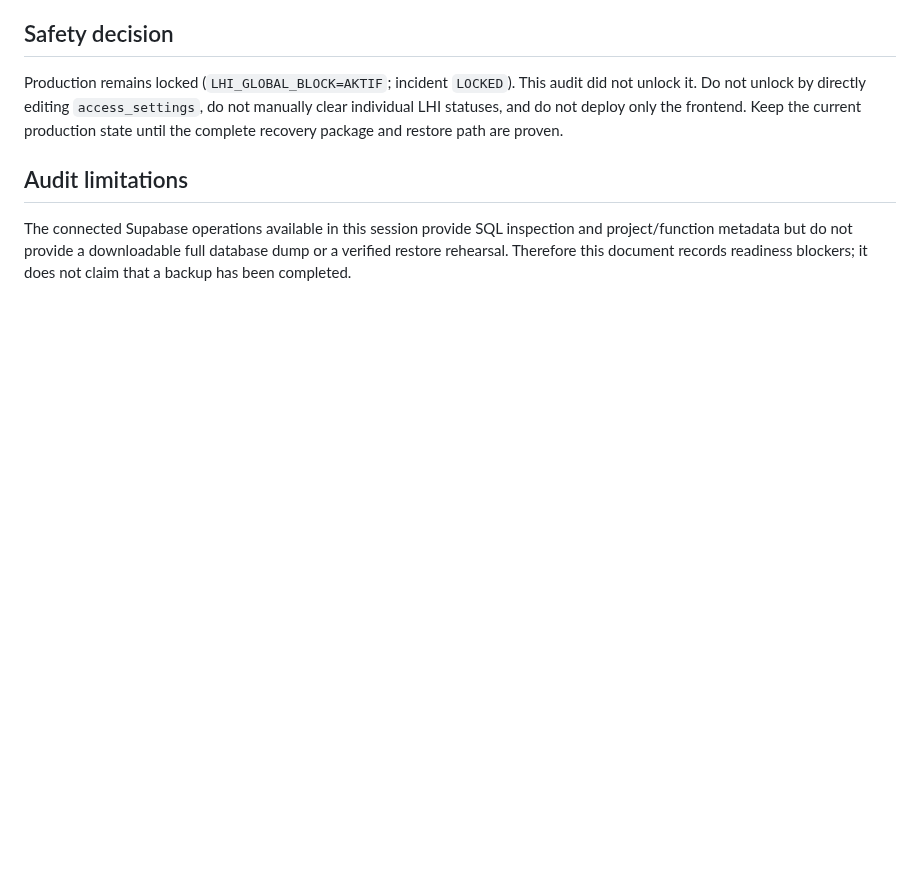
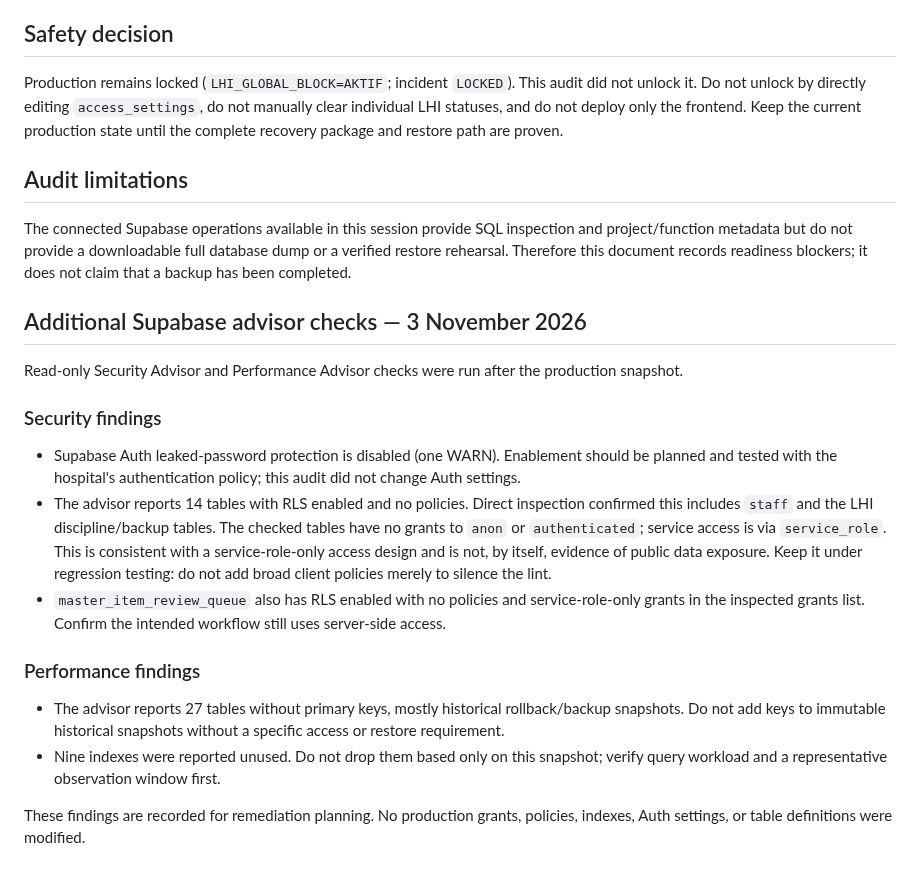
Before and after one commit to ipsrs-rspc-91/Laporan-Harian-IPSRS, a Markdown page: docs/audit/2026-11-03-lhi-production-readiness.md, the part around the change. GitHub-like rendering; blank space fills up the shorter version.

Commit message:
docs(lhi): append Supabase advisor findings and access review

```diff
--- a/docs/audit/2026-11-03-lhi-production-readiness.md
+++ b/docs/audit/2026-11-03-lhi-production-readiness.md
@@ -60,3 +60,20 @@ Production remains locked (`LHI_GLOBAL_BLOCK=AKTIF`; incident `LOCKED`). This au
 ## Audit limitations
 
 The connected Supabase operations available in this session provide SQL inspection and project/function metadata but do not provide a downloadable full database dump or a verified restore rehearsal. Therefore this document records readiness blockers; it does not claim that a backup has been completed.
+
+## Additional Supabase advisor checks — 3 November 2026
+
+Read-only Security Advisor and Performance Advisor checks were run after the production snapshot.
+
+### Security findings
+
+- Supabase Auth leaked-password protection is disabled (one WARN). Enablement should be planned and tested with the hospital's authentication policy; this audit did not change Auth settings.
+- The advisor reports 14 tables with RLS enabled and no policies. Direct inspection confirmed this includes `staff` and the LHI discipline/backup tables. The checked tables have no grants to `anon` or `authenticated`; service access is via `service_role`. This is consistent with a service-role-only access design and is not, by itself, evidence of public data exposure. Keep it under regression testing: do not add broad client policies merely to silence the lint.
+- `master_item_review_queue` also has RLS enabled with no policies and service-role-only grants in the inspected grants list. Confirm the intended workflow still uses server-side access.
+
+### Performance findings
+
+- The advisor reports 27 tables without primary keys, mostly historical rollback/backup snapshots. Do not add keys to immutable historical snapshots without a specific access or restore requirement.
+- Nine indexes were reported unused. Do not drop them based only on this snapshot; verify query workload and a representative observation window first.
+
+These findings are recorded for remediation planning. No production grants, policies, indexes, Auth settings, or table definitions were modified.
```
